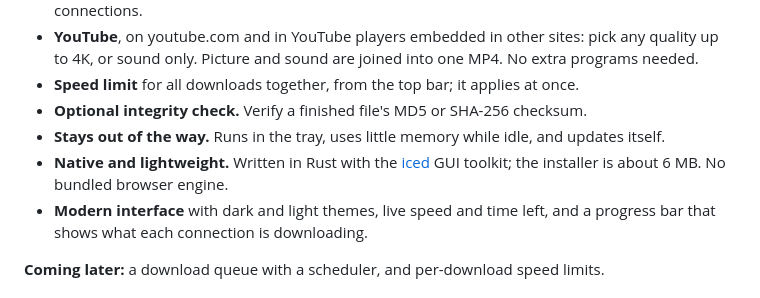
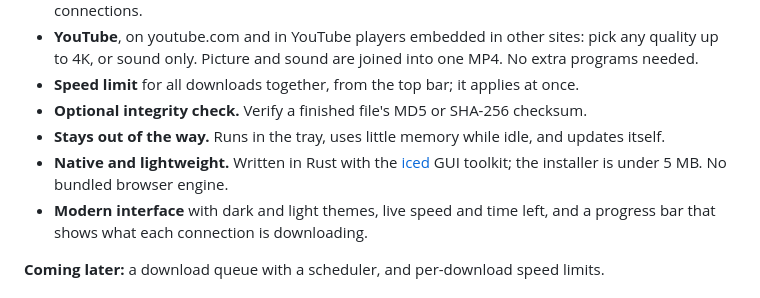
Before and after one commit to ahmedanjum30/B-Downloader, a Markdown page: README.md, the part around the change. Rendered like a GitHub page.

Commit message:
README: installer size, and where to ask questions

```diff
--- a/README.md
+++ b/README.md
@@ -21,7 +21,7 @@ Free for personal and other non-commercial use. See [License](#license).
 - **Speed limit** for all downloads together, from the top bar; it applies at once.
 - **Optional integrity check.** Verify a finished file's MD5 or SHA-256 checksum.
 - **Stays out of the way.** Runs in the tray, uses little memory while idle, and updates itself.
-- **Native and lightweight.** Written in Rust with the [iced](https://iced.rs) GUI toolkit; the installer is about 6 MB. No bundled browser engine.
+- **Native and lightweight.** Written in Rust with the [iced](https://iced.rs) GUI toolkit; the installer is under 5 MB. No bundled browser engine.
 - **Modern interface** with dark and light themes, live speed and time left, and a progress bar that shows what each connection is downloading.
 
 **Coming later:** a download queue with a scheduler, and per-download speed limits.
```
